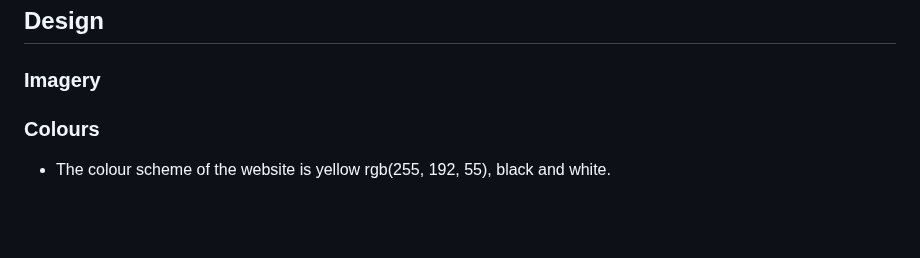
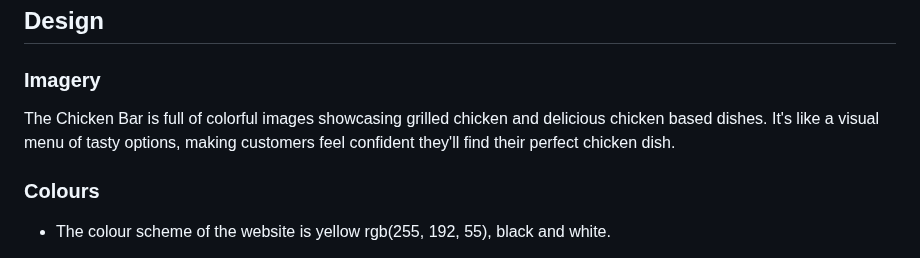
Before and after one commit to AmirShkolnik/TheChickenBar, a Markdown page: README.md, the part around the change. GitHub-like rendering; blank space fills up the shorter version.

Commit message:
readme -update imagery section

```diff
--- a/README.md
+++ b/README.md
@@ -81,6 +81,7 @@ When you're hungry, you want food right away, ordering food online should be eas
 
 ### Imagery
 
+The Chicken Bar is full of colorful images showcasing grilled chicken and delicious chicken based dishes. It's like a visual menu of tasty options, making customers feel confident they'll find their perfect chicken dish.
 
 ### Colours
 
```
